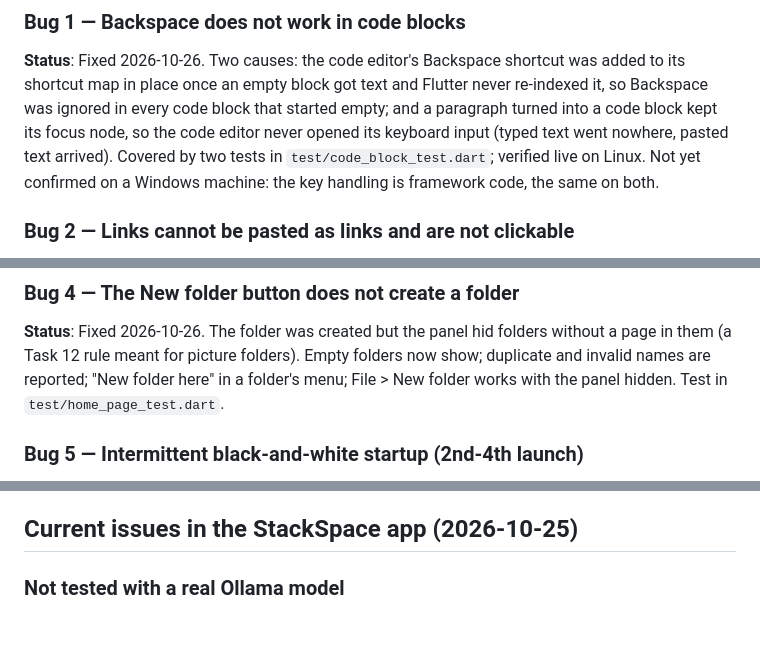
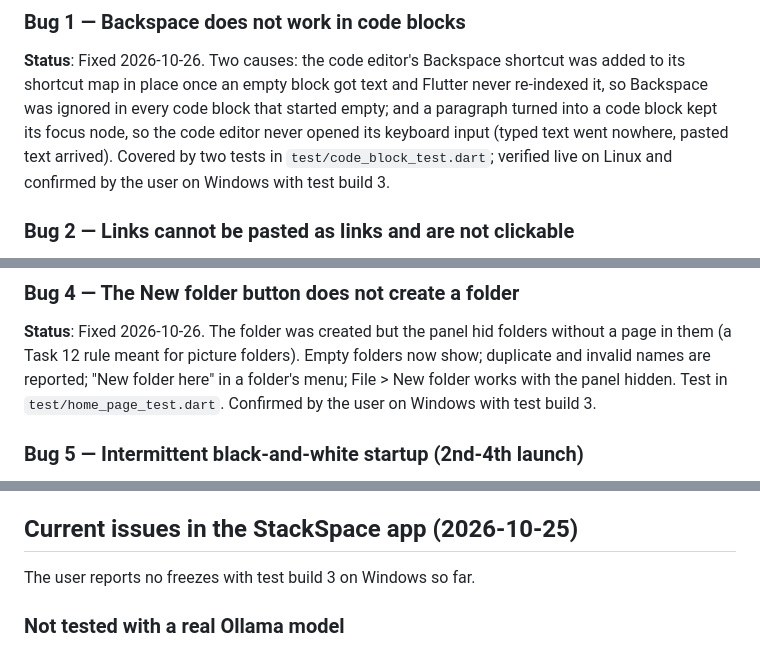
Before and after one commit to BigDaddy284/StackSpace, a Markdown page: docs/KNOWN_ISSUES.md, 3 parts joined by grey strips. GitHub-like rendering; blank space fills up the shorter version.

```diff
--- a/docs/KNOWN_ISSUES.md
+++ b/docs/KNOWN_ISSUES.md
@@ -10,8 +10,8 @@ This document tracks known issues and problems identified during the audit phase
 shortcut map in place once an empty block got text and Flutter never re-indexed it, so Backspace
 was ignored in every code block that started empty; and a paragraph turned into a code block kept
 its focus node, so the code editor never opened its keyboard input (typed text went nowhere, pasted
-text arrived). Covered by two tests in `test/code_block_test.dart`; verified live on Linux. Not yet
-confirmed on a Windows machine: the key handling is framework code, the same on both.
+text arrived). Covered by two tests in `test/code_block_test.dart`; verified live on Linux and confirmed by
+the user on Windows with test build 3.
 
 ### Bug 2 — Links cannot be pasted as links and are not clickable
 **Status**: Fixed 2026-10-26. Bare URLs and `[label](url)` render as links; Ctrl+click opens
@@ -33,6 +33,7 @@ are the identity (a folder on disk has nothing else). Test in `test/home_page_te
 them (a Task 12 rule meant for picture folders). Empty folders now show; duplicate and invalid
 names are reported; "New folder here" in a folder's menu; File > New folder works with the panel
 hidden. Test in `test/home_page_test.dart`.
+Confirmed by the user on Windows with test build 3.
 
 ### Bug 5 — Intermittent black-and-white startup (2nd-4th launch)
 **Status**: Hardened 2026-10-26; root cause not established (no Windows machine here; 14 Linux
@@ -46,6 +47,7 @@ background in the theme colour, and `startup.log` (app support folder) records e
 error of each launch. If it happens again, that file says where the launch stopped.
 
 ## Current issues in the StackSpace app (2026-10-25)
+The user reports no freezes with test build 3 on Windows so far.
 
 ### Not tested with a real Ollama model
 **Status**: Open. The cloud environment can't download models, so the assistant was tested against a
```
Also changed, not shown: docs/PROJECT_STATUS.md (+9 -2 lines).
